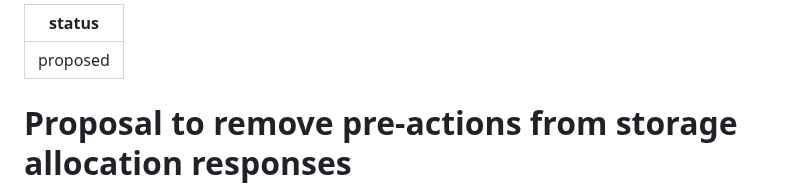
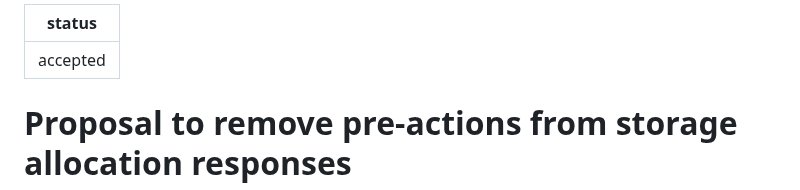
Before and after one commit to bbc/tams, a Markdown page: docs/adr/0039-remove-pre-actions.md, the part around the change. Rendered like a GitHub page.

Commit message:
Mark ADR0039 as accepted

```diff
--- a/docs/adr/0039-remove-pre-actions.md
+++ b/docs/adr/0039-remove-pre-actions.md
@@ -1,5 +1,5 @@
 ---
-status: "proposed"
+status: "accepted"
 ---
 # Proposal to remove pre-actions from storage allocation responses
 
```
